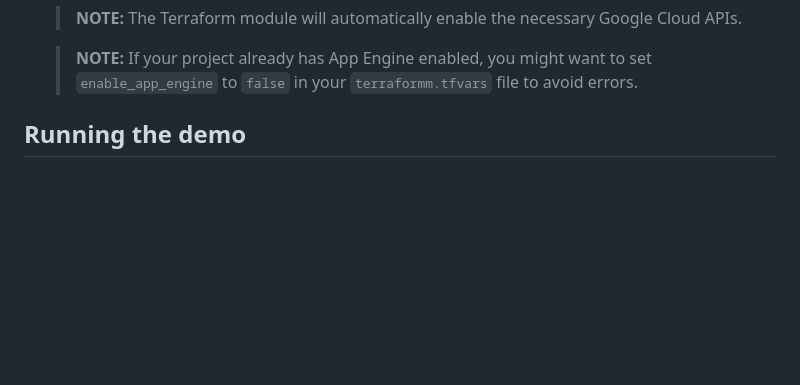
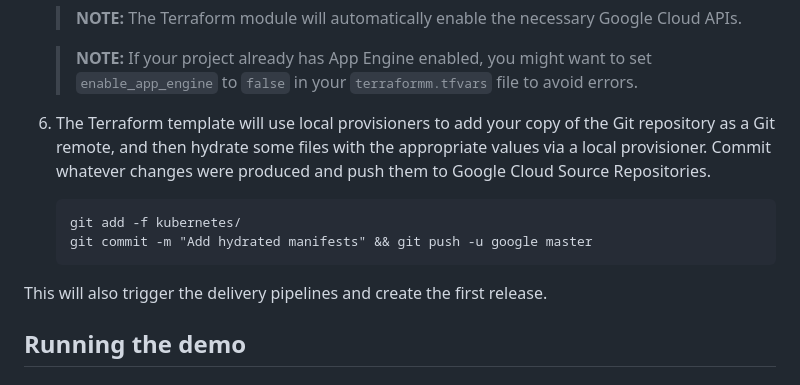
Before and after one commit to carlosafonso/microservices, a Markdown page: README.md, the part around the change. GitHub-like rendering; blank space fills up the shorter version.

````diff
--- a/README.md
+++ b/README.md
@@ -38,6 +38,15 @@ All commands must be run from the `infra/` folder unless stated otherwise.
     > **NOTE:** The Terraform module will automatically enable the necessary Google Cloud APIs.
 
     > **NOTE:** If your project already has App Engine enabled, you might want to set `enable_app_engine` to `false` in your `terraformm.tfvars` file to avoid errors.
+
+6. The Terraform template will use local provisioners to add your copy of the Git repository as a Git remote, and then hydrate some files with the appropriate values via a local provisioner. Commit whatever changes were produced and push them to Google Cloud Source Repositories.
+
+    ```
+    git add -f kubernetes/
+    git commit -m "Add hydrated manifests" && git push -u google master
+    ```
+
+This will also trigger the delivery pipelines and create the first release.
 
 ## Running the demo
 
````
